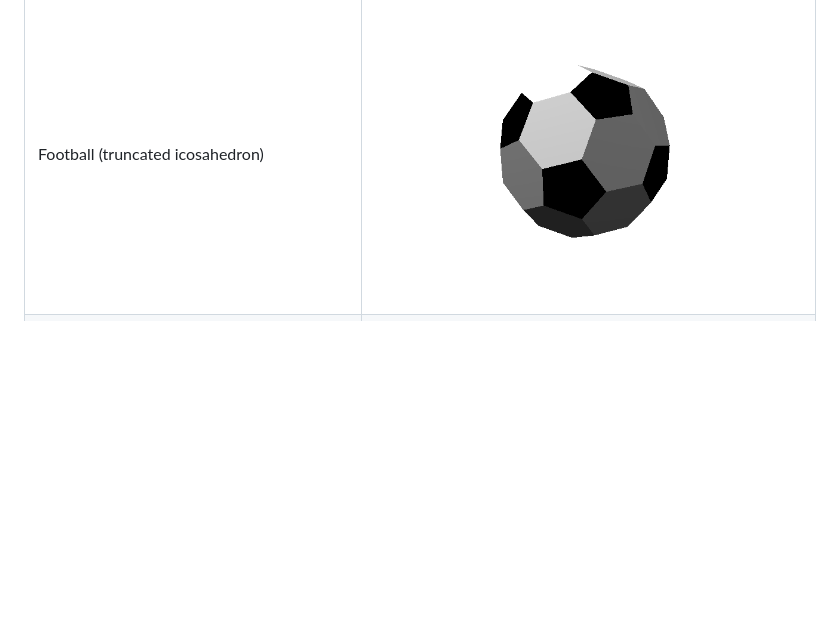
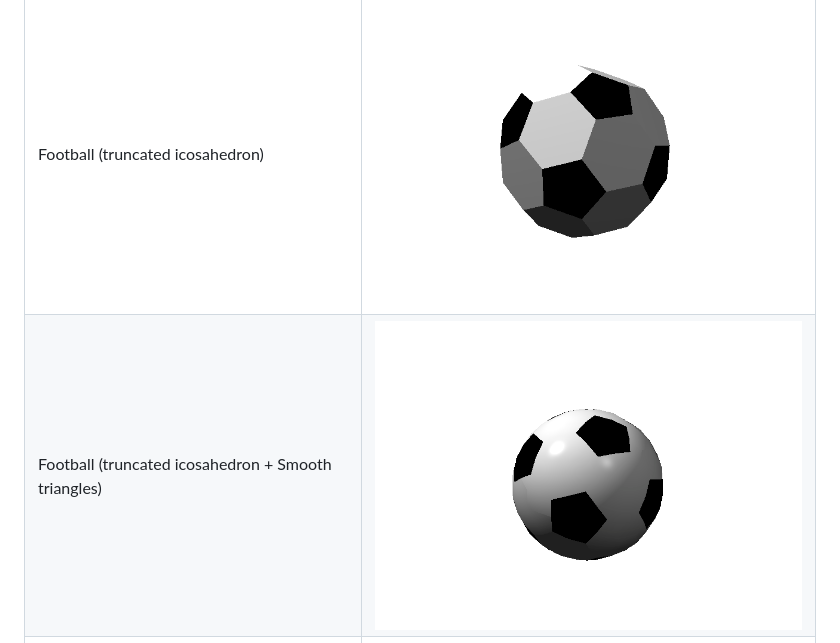
Before and after one commit to nishantb06/ray_tracing_challenge_rs, a Markdown page: README.md, the part around the change. Rendered like a GitHub page; pictures changed too: media/images/smooth_triangles_football.png (added); blank space fills up the shorter version.

Commit message:
feat: smooth football readme

```diff
--- a/README.md
+++ b/README.md
@@ -77,6 +77,7 @@ cargo run --bin ppm_to_png -- media/images_ppm/cover_scene.ppm media/images/cove
 | Hexagon rendered with Groups| ![Hexagon rendered with Groups](media/images/group_hexagon.png) |
 | Dodecahedron, rendered with triangles | ![Dodecahedron](media/images/dodecahedron.png) |
 | Football (truncated icosahedron) | ![Dodecahedron](media/images/football.png) |
+| Football (truncated icosahedron + Smooth triangles) | ![Dodecahedron](media/images/smooth_triangles_football.png) |
 | Teopot (parse and render any .obj file) | ![Dodecahedron](media/images/teapot.png) |
 | Cottage (https://free3d.com/3d-model/abandoned-cottage-house-825251.html) | ![Cottage](media/images/cottage.png) |
 
```
